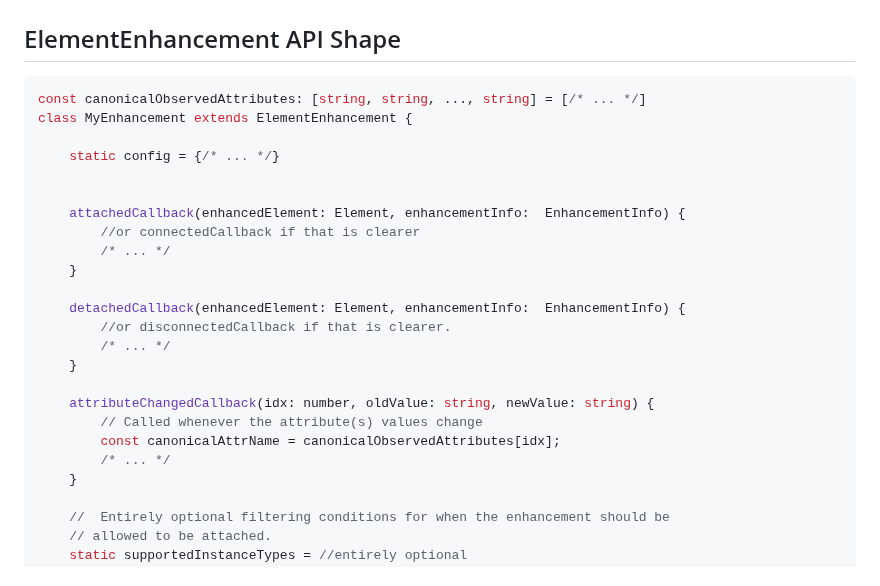
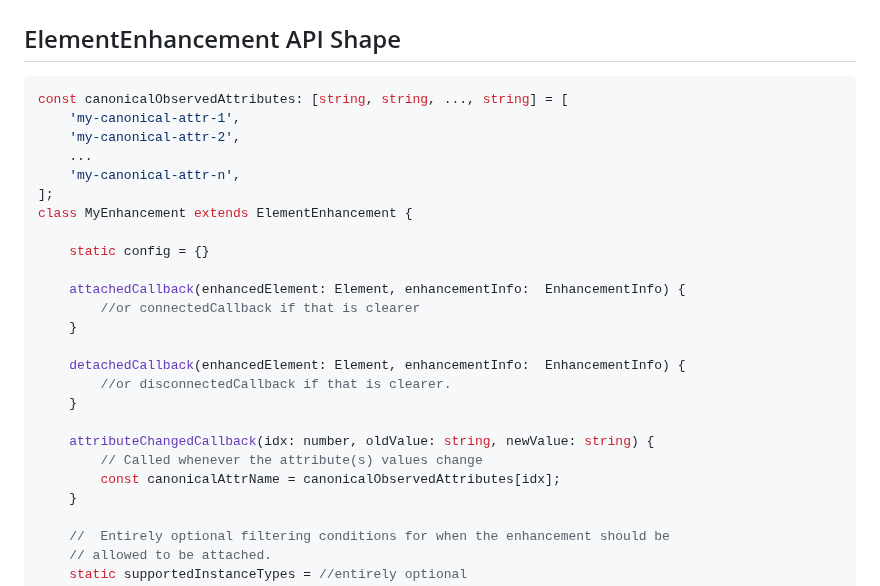
Before and after one commit to bahrus/be-decorated, a Markdown page: Proposal.md, the part around the change. GitHub-like rendering.

Commit message:
Merge branch 'baseline' of https://github.com/bahrus/be-decorated into baseline

````diff
--- a/Proposal.md
+++ b/Proposal.md
@@ -75,26 +75,27 @@ This cautionary note is only applicable for enhancements you wish to make public
 ## ElementEnhancement API Shape
 
 ```JS
-const canonicalObservedAttributes: [string, string, ..., string] = [/* ... */]
+const canonicalObservedAttributes: [string, string, ..., string] = [
+    'my-canonical-attr-1',
+    'my-canonical-attr-2',
+    ...
+    'my-canonical-attr-n',
+];
 class MyEnhancement extends ElementEnhancement {
 
-    static config = {/* ... */}
-
+    static config = {}
 
 	attachedCallback(enhancedElement: Element, enhancementInfo:  EnhancementInfo) {
         //or connectedCallback if that is clearer
-        /* ... */
     }
 
 	detachedCallback(enhancedElement: Element, enhancementInfo:  EnhancementInfo) {
         //or disconnectedCallback if that is clearer.
-        /* ... */
     }
 
 	attributeChangedCallback(idx: number, oldValue: string, newValue: string) {
         // Called whenever the attribute(s) values change
         const canonicalAttrName = canonicalObservedAttributes[idx];
-        /* ... */
     }
 
     //  Entirely optional filtering conditions for when the enhancement should be
````
